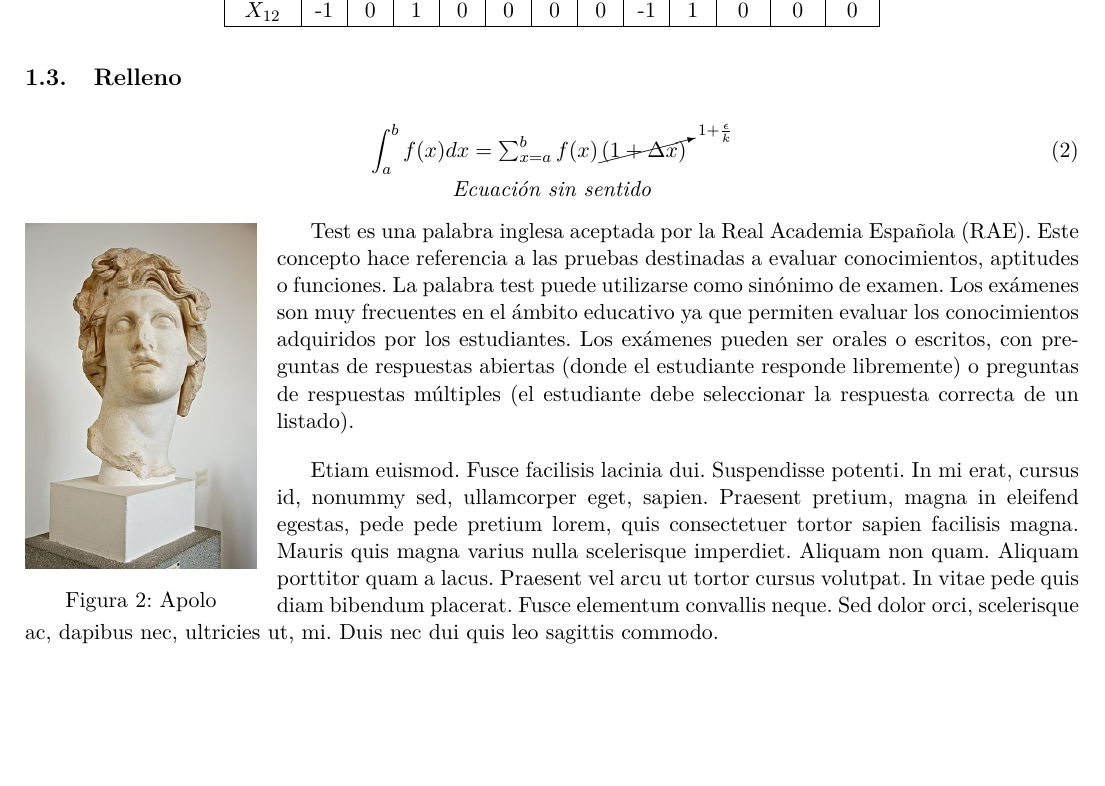
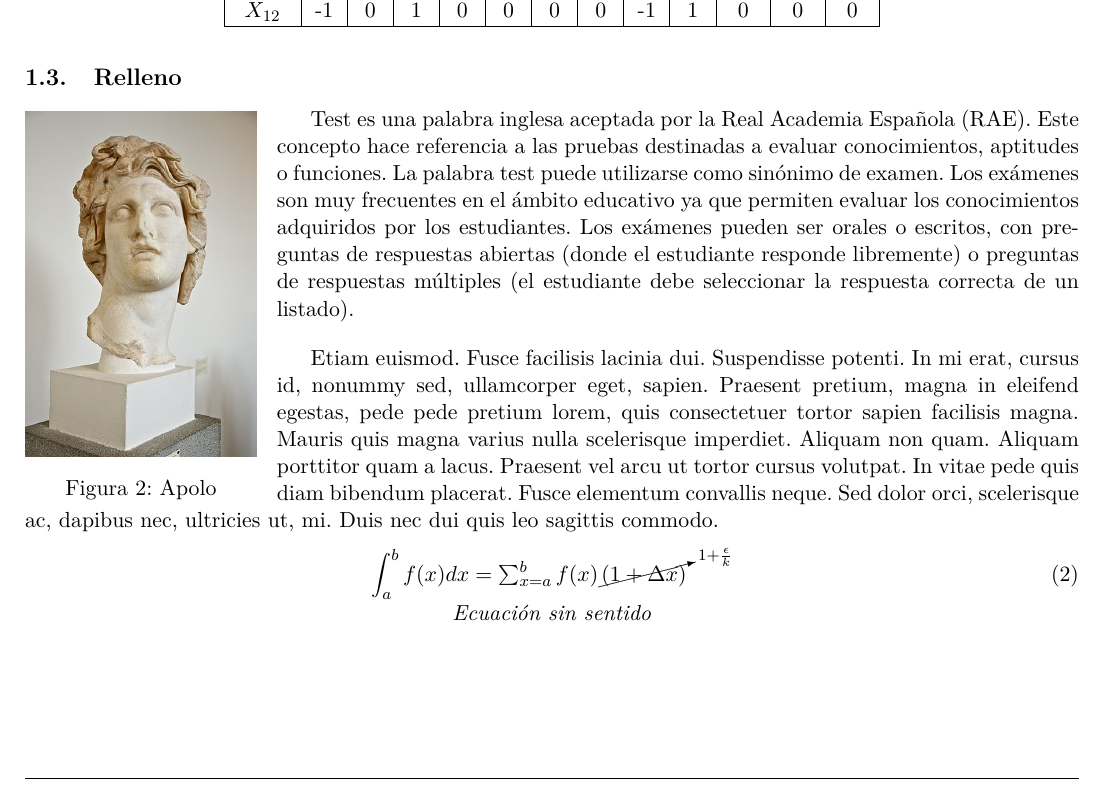
Before and after one commit to Template-Latex/Template-Informe, a LaTeX document (Informe.tex): part of page 5 of 6, cut so that both start at the same text, the shorter picture padded with empty space. Compiled offline with pdfLaTeX.

Commit message:
Version 1.9.4-2

```diff
--- a/Informe.tex
+++ b/Informe.tex
@@ -175,11 +175,6 @@
 % DECLARACIÓN DE AMBIENTES
 \captionsetup[mycapequ]{labelformat=empty}          % Leyenda para fórmulas
 \DeclareCaptionType{mycapequ}[][\nombreltformulas]  % Nombre del índice de fórmulas
-\newenvironment{enumeratenosep}{                    % Enumerate sin separación
-	\begin{enumerate}
-		\setlength{\itemsep}{0pt}
-		\setlength{\parskip}{0pt}
-	\end{enumerate}}
 \makeatletter
 \renewenvironment{thebibliography}[1] % Bibliografía en 2 columnas
 {\begin{multicols}{2}[\section*{\refname}]%
@@ -400,11 +395,12 @@
 
 		\insertimageleft{test-image-wrap}{0.22}{Apolo}{14}
 
-		\insertequationcaptioned{\int_{a}^{b} f(x) dx = \textstyle \sum_{x=a}^{b} f(x)\cancelto{1+\frac{\epsilon}{k}}{(1+\Delta x)}}{Ecuación sin sentido}
-
 		\newpar{Test es una palabra inglesa aceptada por la Real Academia Española (RAE). Este concepto hace referencia a las pruebas destinadas a evaluar conocimientos, aptitudes o funciones. La palabra test puede utilizarse como sinónimo de examen. Los exámenes son muy frecuentes en el ámbito educativo ya que permiten evaluar los conocimientos adquiridos por los estudiantes. Los exámenes pueden ser orales o escritos, con preguntas de respuestas abiertas (donde el estudiante responde libremente) o preguntas de respuestas múltiples (el estudiante debe seleccionar la respuesta correcta de un listado).}
 
 		\lipsum[12]
+
+		\insertequationcaptioned{\int_{a}^{b} f(x) dx = \textstyle \sum_{x=a}^{b} f(x)\cancelto{1+\frac{\epsilon}{k}}{(1+\Delta x)}}{Ecuación sin sentido}
+
 		\newpage
 
 % REFERENCIAS
```
Also changed, not shown: Informe.pdf.
